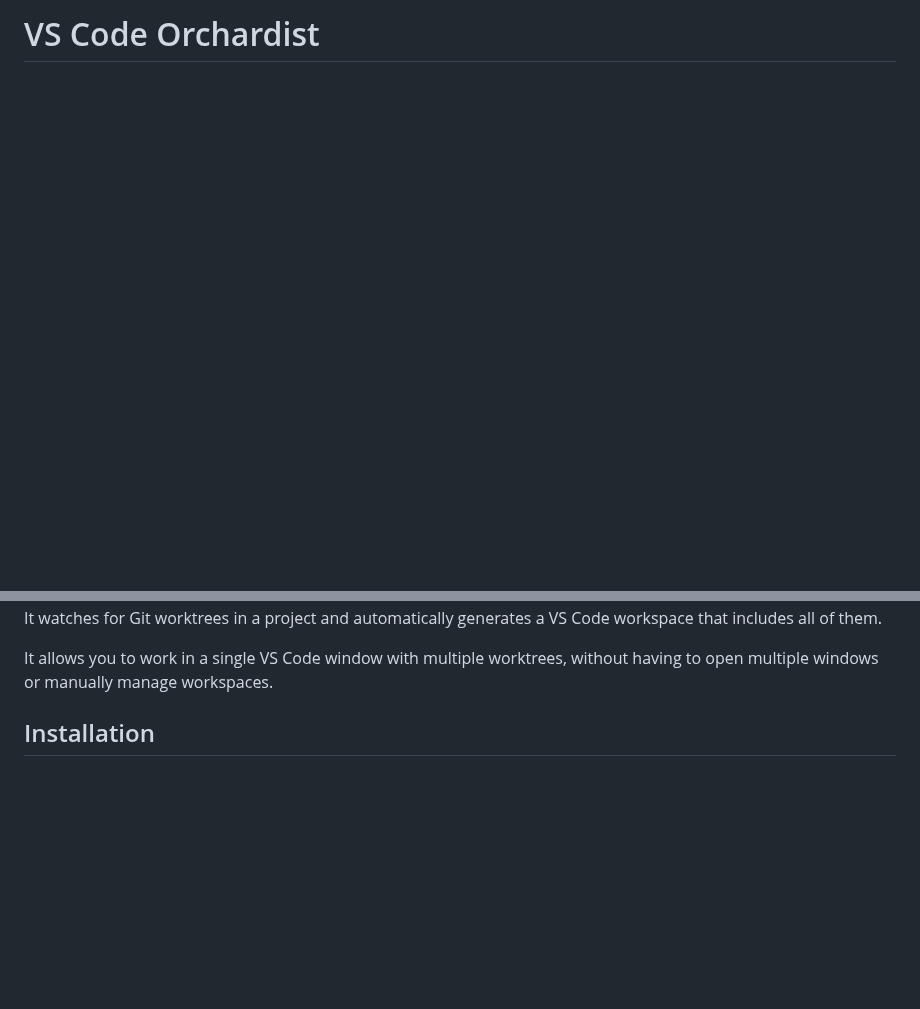
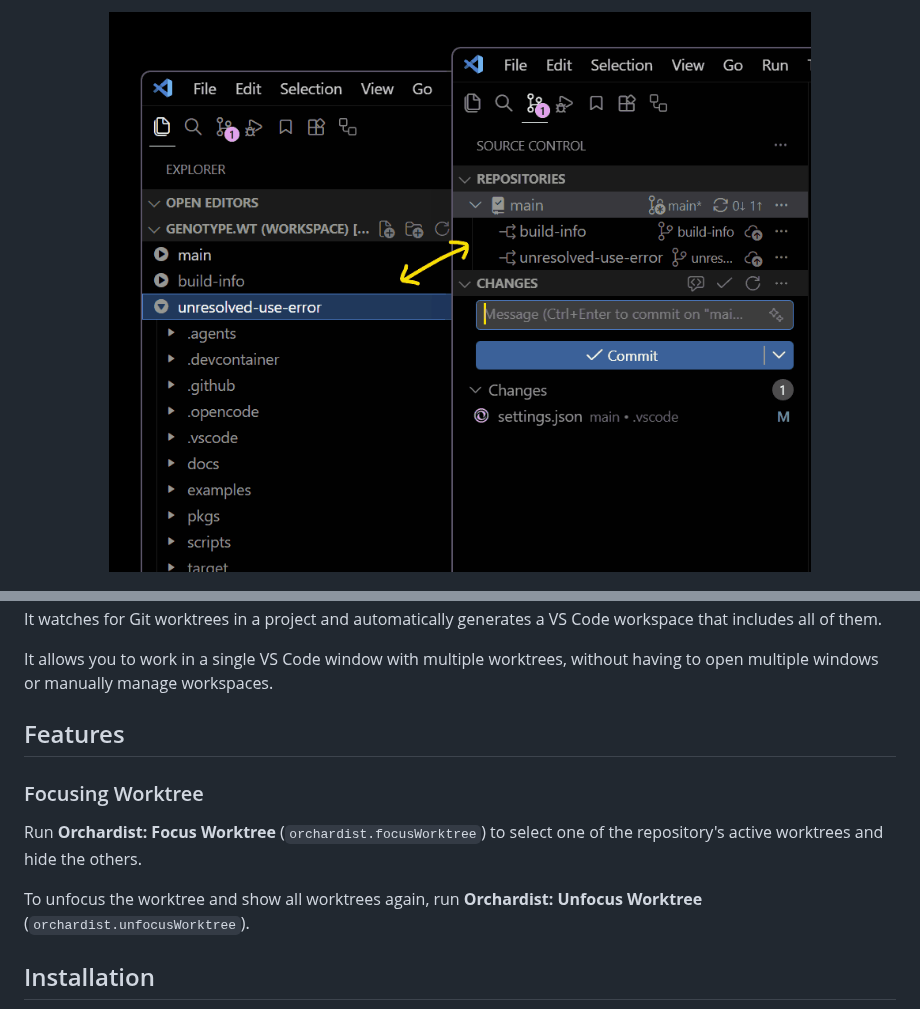
Before and after one commit to kossnocorp/orchardist, a Markdown page: README.md, 2 parts joined by grey strips. Drawn GitHub-style; pictures changed too: assets/screenshot.png (added); blank space fills up the shorter version.

Commit message:
Add icon, extend README, promote to v0.3.0

```diff
--- a/README.md
+++ b/README.md
@@ -1,2 +1,3 @@
-# VS Code Orchardist
+<div align="center">
+  <img alt="Orchardist preview" src="./assets/screenshot.png" />
 
@@ -5,6 +9,14 @@ Sync VS Code workspace with Git worktrees.
 It watches for Git worktrees in a project and automatically generates a VS Code workspace that includes all of them.
 
 It allows you to work in a single VS Code window with multiple worktrees, without having to open multiple windows or manually manage workspaces.
+
+## Features
+
+### Focusing Worktree
+
+Run **Orchardist: Focus Worktree** (`orchardist.focusWorktree`) to select one of the repository's active worktrees and hide the others.
+
+To unfocus the worktree and show all worktrees again, run **Orchardist: Unfocus Worktree** (`orchardist.unfocusWorktree`).
 
 ## Installation
 
```
Also changed, not shown: other parts of README.md (+4 -1 lines), CHANGELOG.md (+18 -0 lines), assets/icon.png (added), 5 other files.
